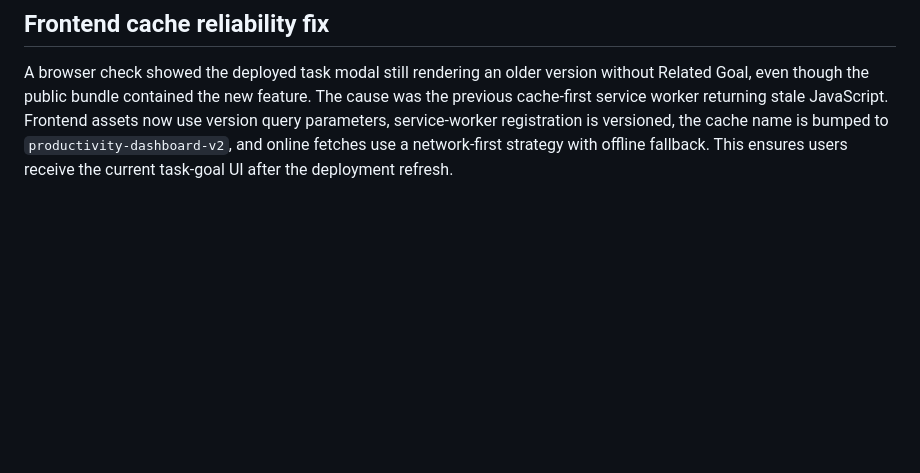
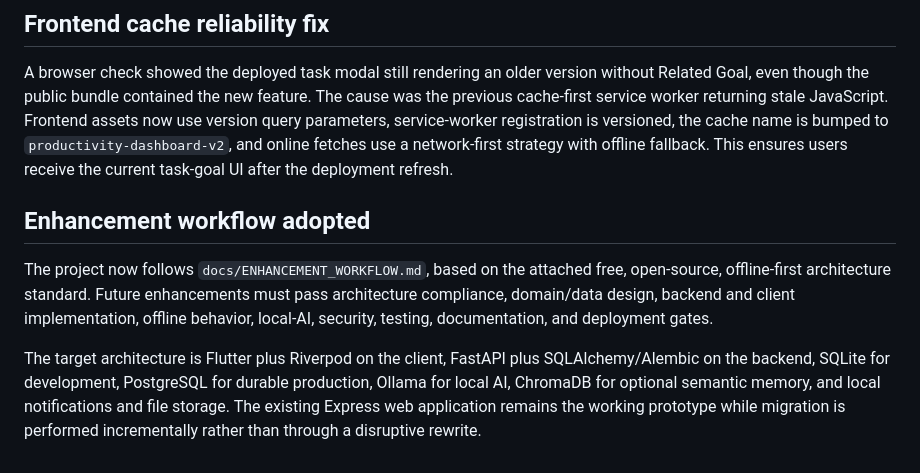
Before and after one commit to kanganeaditya25-spec/Vertex, a Markdown page: PROJECT_STATUS.md, the part around the change. Rendered like a GitHub page; blank space fills up the shorter version.

Commit message:
Adopt offline first enhancement workflow

```diff
--- a/PROJECT_STATUS.md
+++ b/PROJECT_STATUS.md
@@ -109,3 +109,9 @@ The feature is committed and pushed in commit `e45949c`, and the public Vercel b
 ## Frontend cache reliability fix
 
 A browser check showed the deployed task modal still rendering an older version without Related Goal, even though the public bundle contained the new feature. The cause was the previous cache-first service worker returning stale JavaScript. Frontend assets now use version query parameters, service-worker registration is versioned, the cache name is bumped to `productivity-dashboard-v2`, and online fetches use a network-first strategy with offline fallback. This ensures users receive the current task-goal UI after the deployment refresh.
+
+## Enhancement workflow adopted
+
+The project now follows `docs/ENHANCEMENT_WORKFLOW.md`, based on the attached free, open-source, offline-first architecture standard. Future enhancements must pass architecture compliance, domain/data design, backend and client implementation, offline behavior, local-AI, security, testing, documentation, and deployment gates.
+
+The target architecture is Flutter plus Riverpod on the client, FastAPI plus SQLAlchemy/Alembic on the backend, SQLite for development, PostgreSQL for durable production, Ollama for local AI, ChromaDB for optional semantic memory, and local notifications and file storage. The existing Express web application remains the working prototype while migration is performed incrementally rather than through a disruptive rewrite.
```
Also changed, not shown: docs/ENHANCEMENT_WORKFLOW.md (added, +147 -0 lines).
